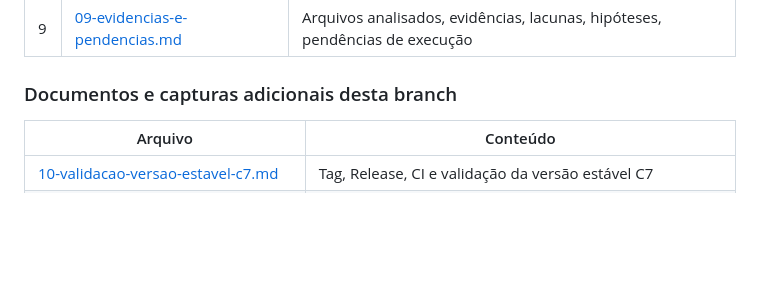
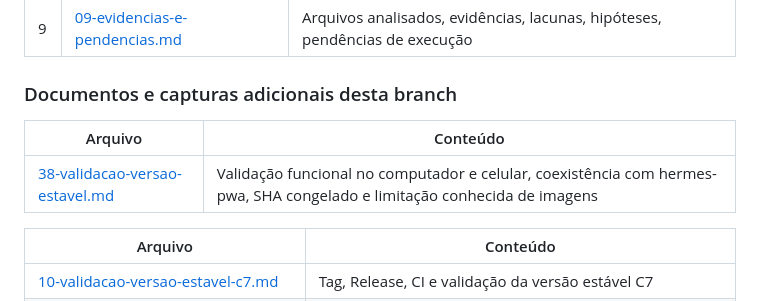
Before and after one commit to Nifm1584/plugin-v1-pwa, a Markdown page: report/README.md, the part around the change. Rendered like a GitHub page; blank space fills up the shorter version.

Commit message:
docs: indexar relatório de validação estável 1.8.0b1

```diff
--- a/report/README.md
+++ b/report/README.md
@@ -20,6 +20,10 @@
 | 9 | [09-evidencias-e-pendencias.md](09-evidencias-e-pendencias.md) | Arquivos analisados, evidências, lacunas, hipóteses, pendências de execução |
 
 ### Documentos e capturas adicionais desta branch
+
+| Arquivo | Conteúdo |
+|---|---|
+| [38-validacao-versao-estavel.md](38-validacao-versao-estavel.md) | Validação funcional no computador e celular, coexistência com hermes-pwa, SHA congelado e limitação conhecida de imagens |
 
 | Arquivo | Conteúdo |
 |---|---|
```
